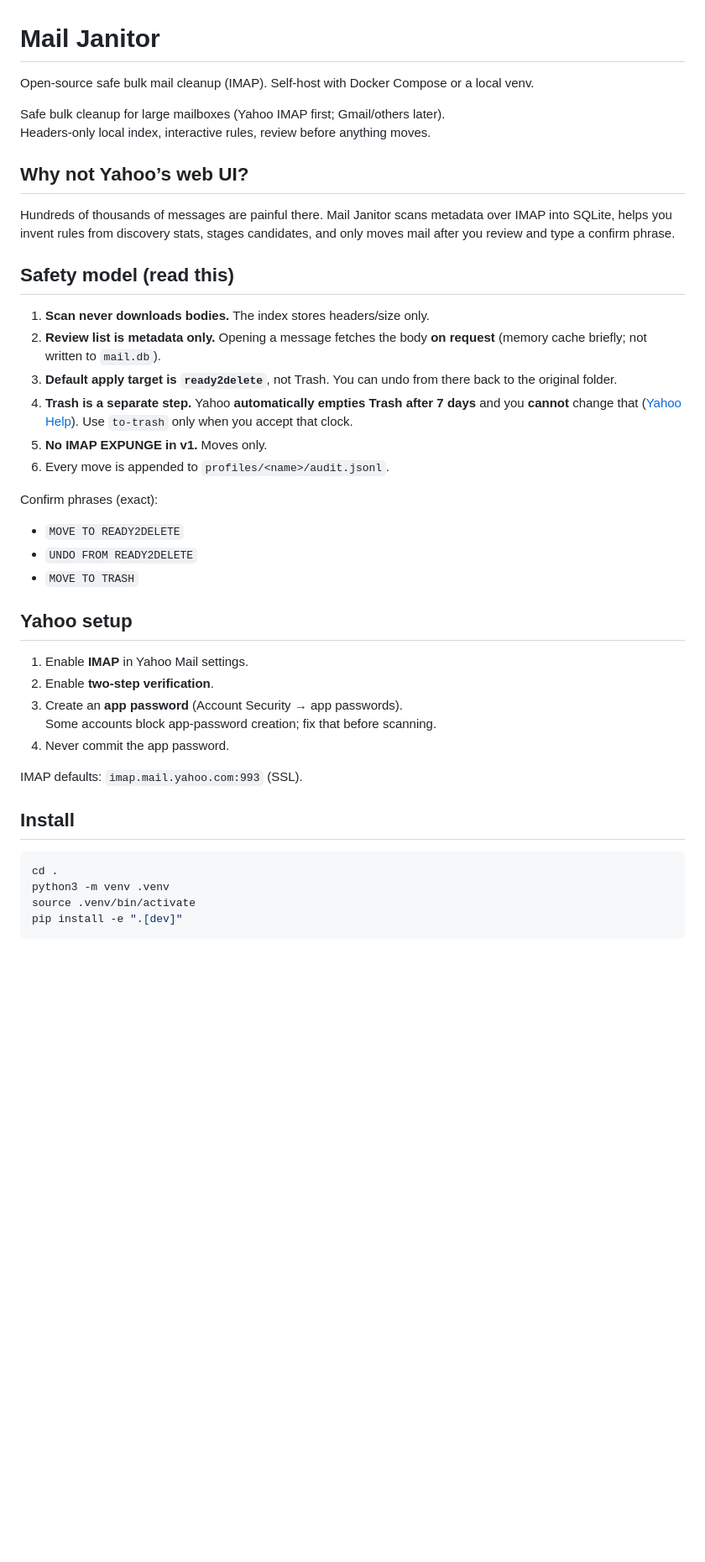
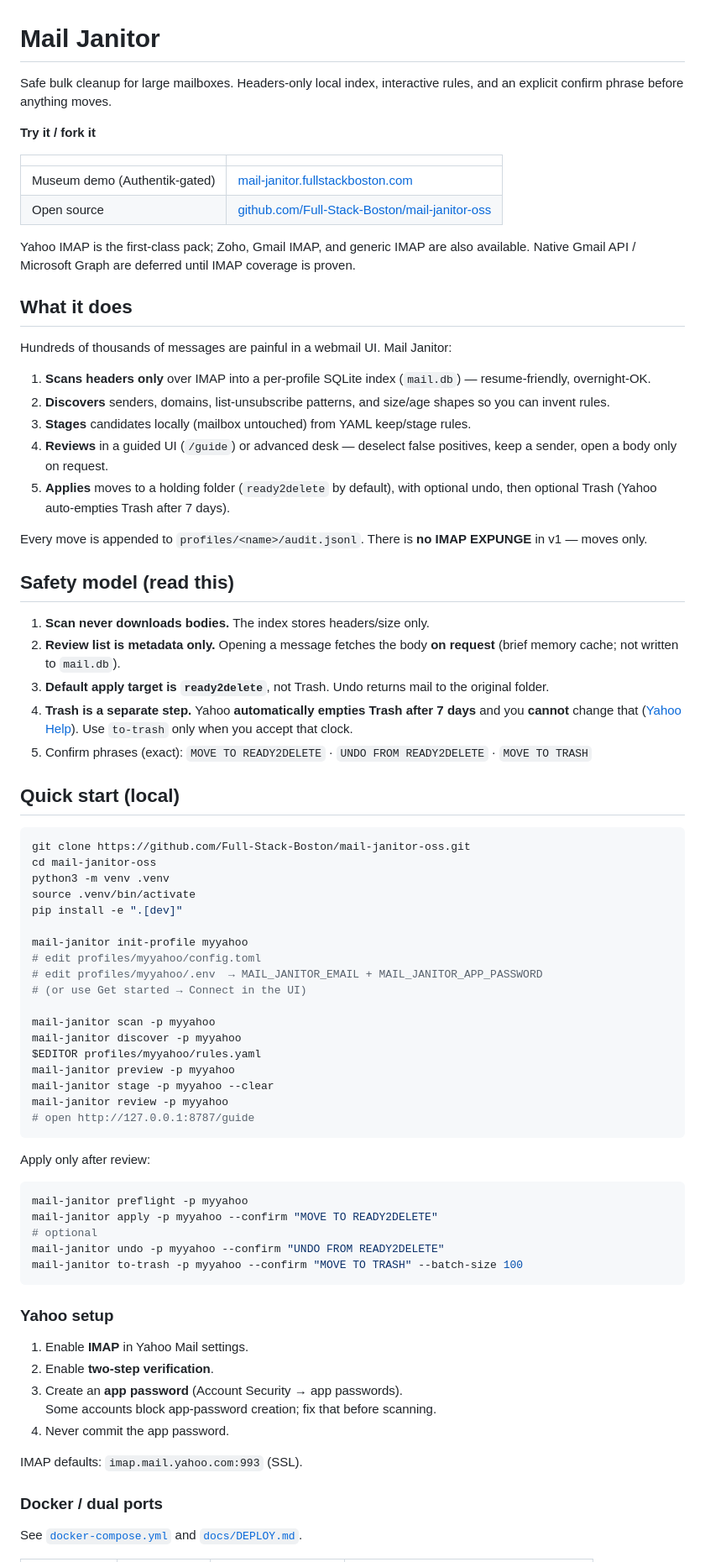
Before and after one commit to Full-Stack-Boston/mail-janitor-oss, a Markdown page: README.md, the part around one of its changes. Shown at 84% size. Drawn GitHub-style; blank space fills up the shorter version.

````diff
--- a/README.md
+++ b/README.md
@@ -1,30 +1,70 @@
 # Mail Janitor
 
-Open-source safe bulk mail cleanup (IMAP). Self-host with Docker Compose or a local venv.
+Safe bulk cleanup for large mailboxes. Headers-only local index, interactive rules, and an explicit confirm phrase before anything moves.
 
-Safe bulk cleanup for large mailboxes (Yahoo IMAP first; Gmail/others later).
-Headers-only local index, interactive rules, review before anything moves.
+**Try it / fork it**
 
-## Why not Yahoo’s web UI?
+| | |
+|--|--|
+| Museum demo (Authentik-gated) | [mail-janitor.fullstackboston.com](https://mail-janitor.fullstackboston.com/guide) |
+| Open source | [github.com/Full-Stack-Boston/mail-janitor-oss](https://github.com/Full-Stack-Boston/mail-janitor-oss) |
 
-Hundreds of thousands of messages are painful there. Mail Janitor scans metadata over IMAP into SQLite, helps you invent rules from discovery stats, stages candidates, and only moves mail after you review and type a confirm phrase.
+Yahoo IMAP is the first-class pack; Zoho, Gmail IMAP, and generic IMAP are also available. Native Gmail API / Microsoft Graph are deferred until IMAP coverage is proven.
+
+## What it does
+
+Hundreds of thousands of messages are painful in a webmail UI. Mail Janitor:
+
+1. **Scans headers only** over IMAP into a per-profile SQLite index (`mail.db`) — resume-friendly, overnight-OK.
+2. **Discovers** senders, domains, list-unsubscribe patterns, and size/age shapes so you can invent rules.
+3. **Stages** candidates locally (mailbox untouched) from YAML keep/stage rules.
+4. **Reviews** in a guided UI (`/guide`) or advanced desk — deselect false positives, keep a sender, open a body only on request.
+5. **Applies** moves to a holding folder (`ready2delete` by default), with optional undo, then optional Trash (Yahoo auto-empties Trash after 7 days).
+
+Every move is appended to `profiles/<name>/audit.jsonl`. There is **no IMAP EXPUNGE** in v1 — moves only.
 
 ## Safety model (read this)
 
 1. **Scan never downloads bodies.** The index stores headers/size only.
-2. **Review list is metadata only.** Opening a message fetches the body **on request** (memory cache briefly; not written to `mail.db`).
-3. **Default apply target is `ready2delete`**, not Trash. You can undo from there back to the original folder.
+2. **Review list is metadata only.** Opening a message fetches the body **on request** (brief memory cache; not written to `mail.db`).
+3. **Default apply target is `ready2delete`**, not Trash. Undo returns mail to the original folder.
 4. **Trash is a separate step.** Yahoo **automatically empties Trash after 7 days** and you **cannot** change that ([Yahoo Help](https://help.yahoo.com/kb/trash-spam-folders-regularly-emptied-sln3518.html)). Use `to-trash` only when you accept that clock.
-5. **No IMAP EXPUNGE in v1.** Moves only.
-6. Every move is appended to `profiles/<name>/audit.jsonl`.
+5. Confirm phrases (exact): `MOVE TO READY2DELETE` · `UNDO FROM READY2DELETE` · `MOVE TO TRASH`
 
-Confirm phrases (exact):
+## Quick start (local)
 
-- `MOVE TO READY2DELETE`
-- `UNDO FROM READY2DELETE`
-- `MOVE TO TRASH`
+```bash
+git clone https://github.com/Full-Stack-Boston/mail-janitor-oss.git
+cd mail-janitor-oss
+python3 -m venv .venv
+source .venv/bin/activate
+pip install -e ".[dev]"
 
-## Yahoo setup
+mail-janitor init-profile myyahoo
+# edit profiles/myyahoo/config.toml
+# edit profiles/myyahoo/.env  → MAIL_JANITOR_EMAIL + MAIL_JANITOR_APP_PASSWORD
+# (or use Get started → Connect in the UI)
+
+mail-janitor scan -p myyahoo
+mail-janitor discover -p myyahoo
+$EDITOR profiles/myyahoo/rules.yaml
+mail-janitor preview -p myyahoo
+mail-janitor stage -p myyahoo --clear
+mail-janitor review -p myyahoo
+# open http://127.0.0.1:8787/guide
+```
+
+Apply only after review:
+
+```bash
+mail-janitor preflight -p myyahoo
+mail-janitor apply -p myyahoo --confirm "MOVE TO READY2DELETE"
+# optional
+mail-janitor undo -p myyahoo --confirm "UNDO FROM READY2DELETE"
+mail-janitor to-trash -p myyahoo --confirm "MOVE TO TRASH" --batch-size 100
+```
+
+### Yahoo setup
 
 1. Enable **IMAP** in Yahoo Mail settings.
 2. Enable **two-step verification**.
@@ -34,12 +74,7 @@ Confirm phrases (exact):
 
 IMAP defaults: `imap.mail.yahoo.com:993` (SSL).
 
-## Install
+### Docker / dual ports
 
-```bash
-cd .
-python3 -m venv .venv
-source .venv/bin/activate
-pip install -e ".[dev]"
-```
+See [`docker-compose.yml`](docker-compose.yml) and [`docs/DEPLOY.md`](docs/DEPLOY.md).
 
````
Also changed, not shown: other parts of README.md (+42 -78 lines).
